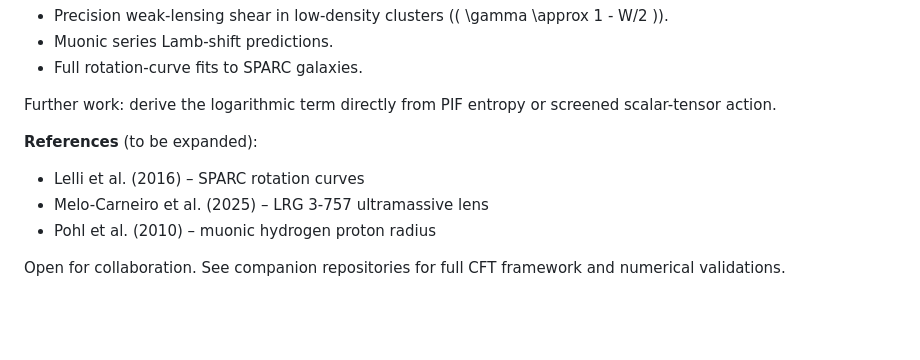
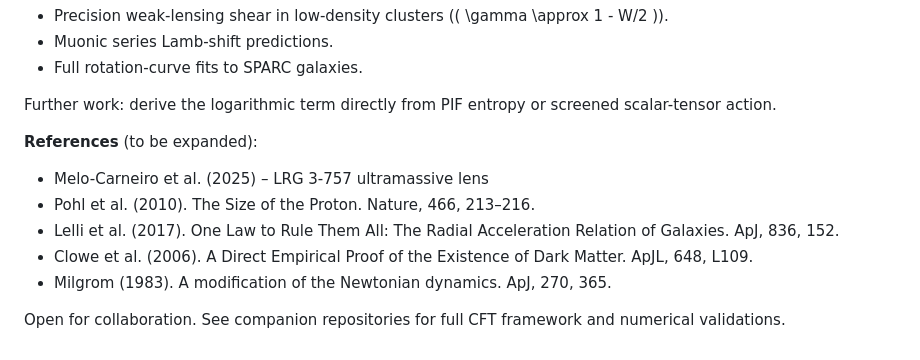
Before and after one commit to beyond-repair/ware-constant-phenomenology, a Markdown page: ware-constant-phenomenology.md, the part around the change. Rendered like a GitHub page; blank space fills up the shorter version.

Commit message:
Update references in ware-constant-phenomenology.md
Expanded references section with additional citations.

```diff
--- a/ware-constant-phenomenology.md
+++ b/ware-constant-phenomenology.md
@@ -106,8 +106,10 @@ This derivation establishes the Schwarzschild-Ware metric as a consistent geomet
 Further work: derive the logarithmic term directly from PIF entropy or screened scalar-tensor action.
 
 **References** (to be expanded):
-- Lelli et al. (2016) – SPARC rotation curves
 - Melo-Carneiro et al. (2025) – LRG 3-757 ultramassive lens
-- Pohl et al. (2010) – muonic hydrogen proton radius
+- Pohl et al. (2010). The Size of the Proton. Nature, 466, 213–216.
+- Lelli et al. (2017). One Law to Rule Them All: The Radial Acceleration Relation of Galaxies. ApJ, 836, 152.
+- Clowe et al. (2006). A Direct Empirical Proof of the Existence of Dark Matter. ApJL, 648, L109.
+- Milgrom (1983). A modification of the Newtonian dynamics. ApJ, 270, 365.
 
 Open for collaboration. See companion repositories for full CFT framework and numerical validations.
```
